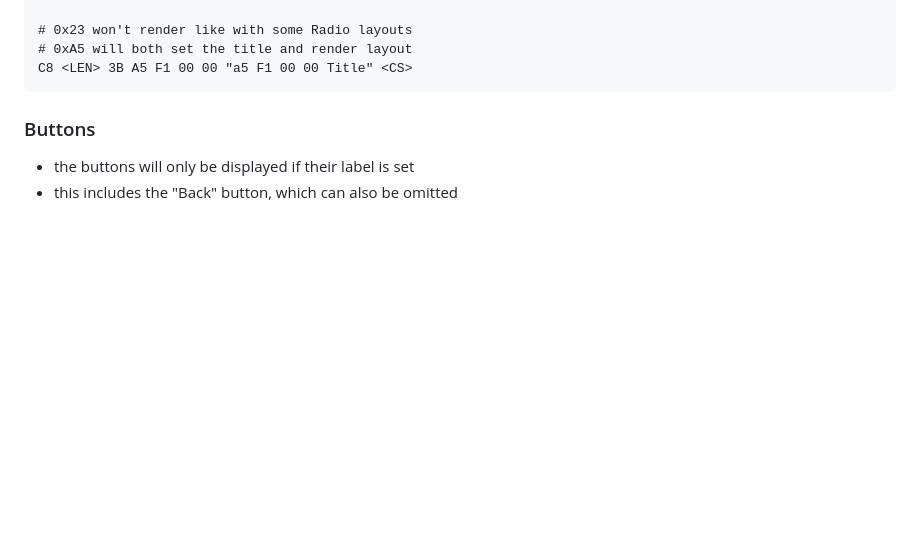
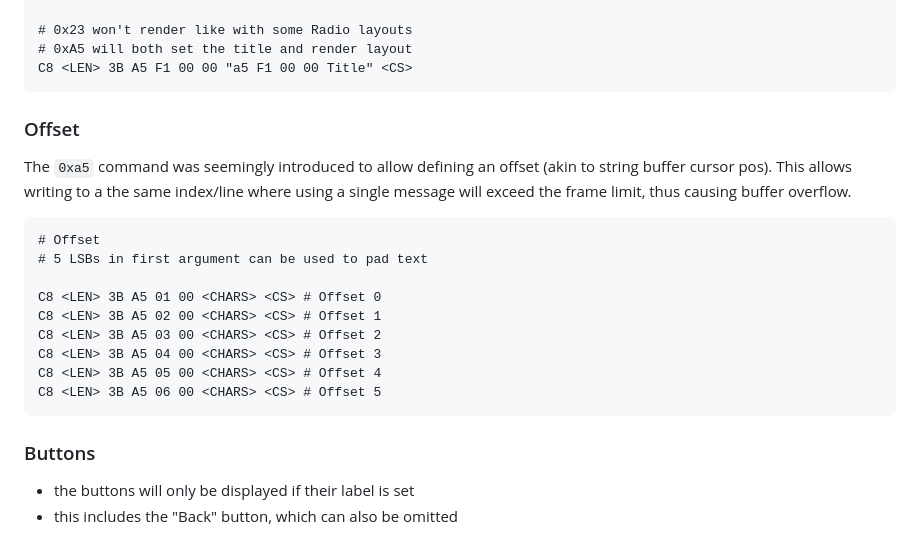
Before and after one commit to StephnnImp/DataV-Teamn, a Markdown page: telephone/detail.md, the part around the change. GitHub-like rendering; blank space fills up the shorter version.

Commit message:
Update incorrect 0xA5 padding references to be offset

```diff
--- a/telephone/detail.md
+++ b/telephone/detail.md
@@ -30,6 +30,19 @@ This is, near as makes no difference, the same as creating radio layouts with a
     # 0xA5 will both set the title and render layout
     C8 <LEN> 3B A5 F1 00 00 "a5 F1 00 00 Title" <CS>
 
+### Offset
+
+The `0xa5` command was seemingly introduced to allow defining an offset (akin to string buffer cursor pos). This allows writing to a the same index/line where using a single message will exceed the frame limit, thus causing buffer overflow.
+
+    # Offset
+    # 5 LSBs in first argument can be used to pad text
+
+    C8 <LEN> 3B A5 01 00 <CHARS> <CS> # Offset 0
+    C8 <LEN> 3B A5 02 00 <CHARS> <CS> # Offset 1
+    C8 <LEN> 3B A5 03 00 <CHARS> <CS> # Offset 2
+    C8 <LEN> 3B A5 04 00 <CHARS> <CS> # Offset 3
+    C8 <LEN> 3B A5 05 00 <CHARS> <CS> # Offset 4
+    C8 <LEN> 3B A5 06 00 <CHARS> <CS> # Offset 5
 
 ### Buttons
 - the buttons will only be displayed if their label is set
```
Also changed, not shown: telephone/list.md (+0 -14 lines).
